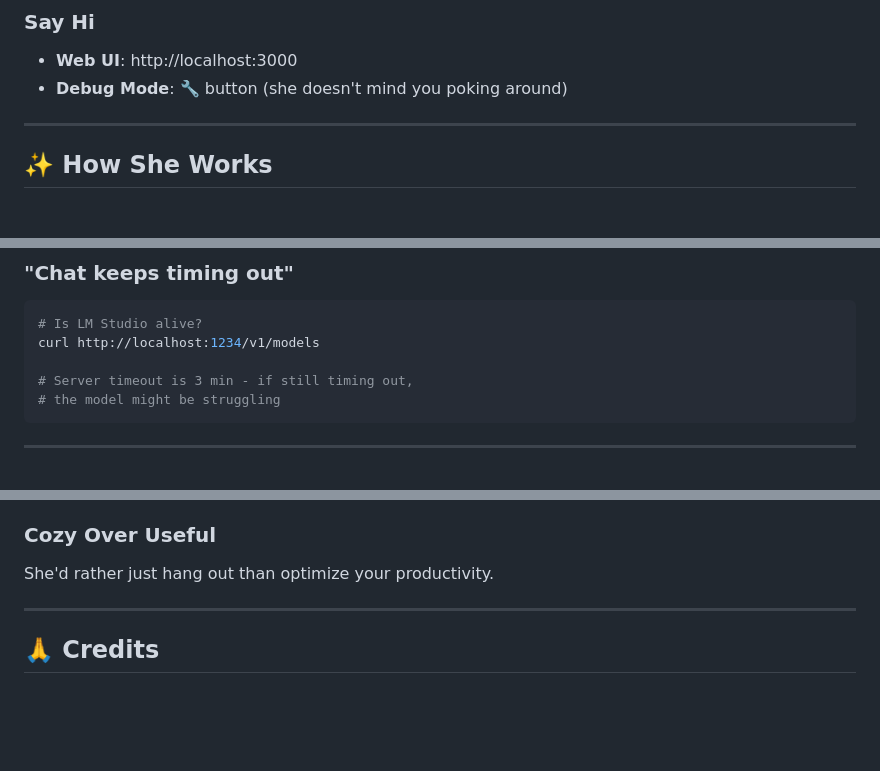
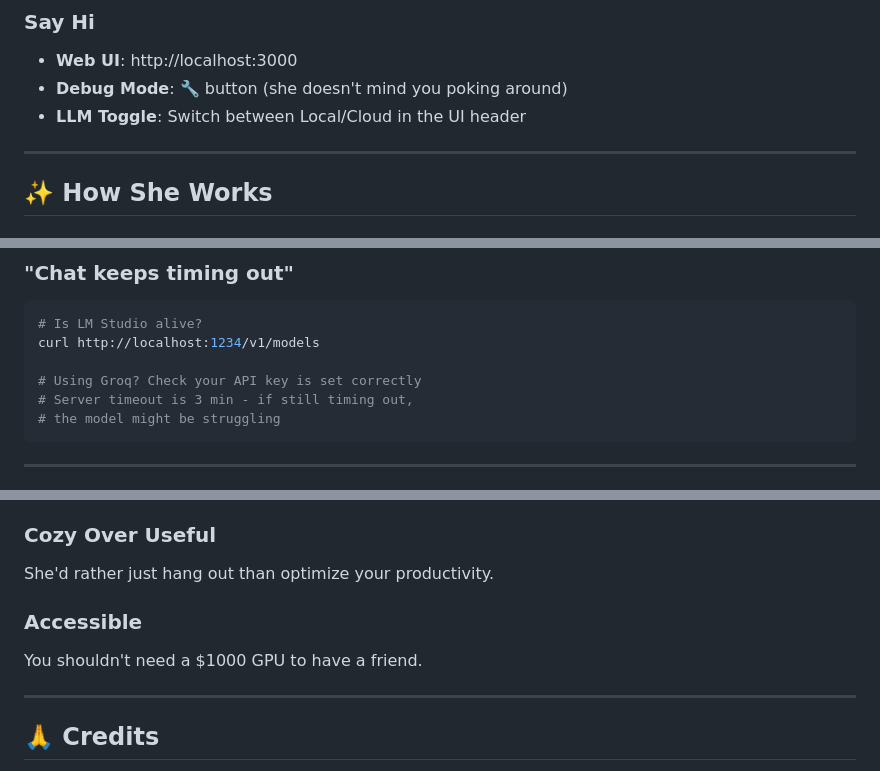
Before and after one commit to EzekielBlaze/nia-v3, a Markdown page: README.md, 3 parts joined by grey strips. Rendered like a GitHub page; blank space fills up the shorter version.

````diff
--- a/README.md
+++ b/README.md
@@ -138,6 +145,7 @@ node nia-server.js
 ### Say Hi
 - **Web UI**: http://localhost:3000
 - **Debug Mode**: 🔧 button (she doesn't mind you poking around)
+- **LLM Toggle**: Switch between Local/Cloud in the UI header
 
 ---
 
@@ -294,6 +302,7 @@ recent_conversations {"limit": 5}
 # Is LM Studio alive?
 curl http://localhost:1234/v1/models
 
+# Using Groq? Check your API key is set correctly
 # Server timeout is 3 min - if still timing out,
 # the model might be struggling
 ```
@@ -314,6 +323,9 @@ Beliefs strengthen. Memories fade. Scars stay. Like a real person.
 ### **Cozy Over Useful**
 She'd rather just hang out than optimize your productivity.
 
+### **Accessible**
+You shouldn't need a $1000 GPU to have a friend.
+
 ---
 
 ## 🙏 Credits
````
Also changed, not shown: other parts of README.md (+18 -11 lines).
